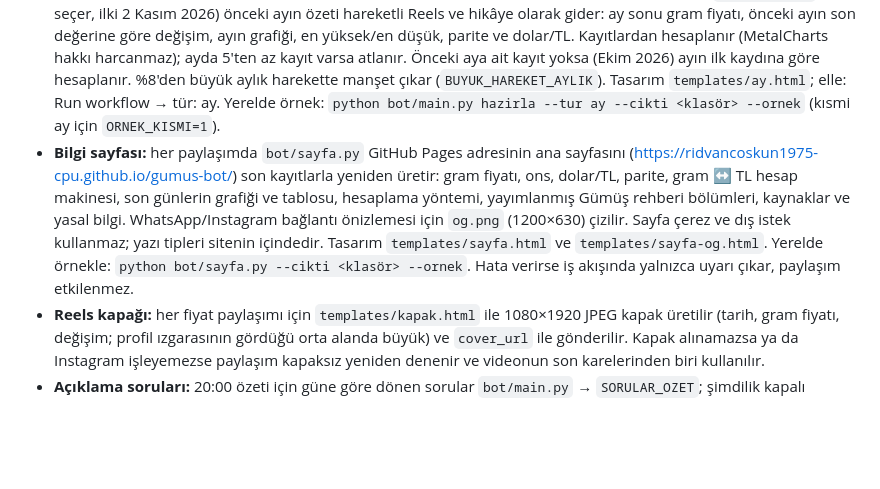
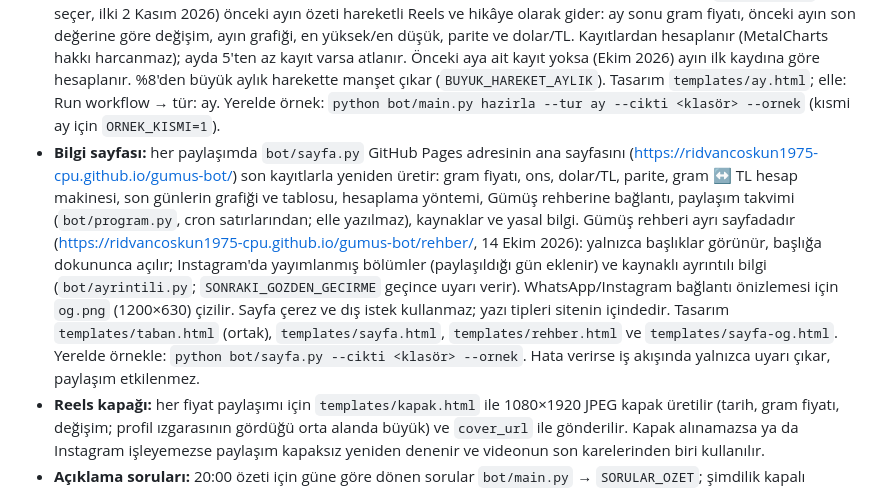
Before and after one commit to ridvancoskun1975-cpu/gumus-bot, a Markdown page: README.md, the part around the change. GitHub-like rendering; blank space fills up the shorter version.

Commit message:
README: rehber ayrı sayfada (site/rehber/), takvim bot/program.py'den
Co-Authored-By: Claude Opus 5.5 <noreply@anthropic.com>
Claude-Session: https://claude.ai/code/session_011GEn71sQ8Hzdj5j5JgG4Qa

```diff
--- a/README.md
+++ b/README.md
@@ -96,7 +96,7 @@ Açık mp3'ü (`assets/muzik.mp3`) asla depoya ekleme; `.gitignore` bunu engelle
 - **Tasarım:** `templates/reels.html`, `templates/post.html` ve `templates/hafta.html`.
 - **Rehberden kısa Reels:** her cumartesi ~14:00 (cron '50 10 * * 6') Gümüş rehberinin sıradaki bölümü 12 sn'lik müzikli Reels olur: soru, sayarak gelen büyük cevap, ilk sayfanın formülü/ilk maddesi ve "Rehberin tamamı profilde" çağrısı (`templates/kisa.html`, `bot/main.py` → `kisa_hazirla()`). Metin bölümden üretilir. Takvim `bot/bilgi.py` → `kisa_takvim()`: bölüm 1–2'nin kısa Reels'i 13 Ekim 2026 akşamı elle paylaşıldı (`ONCEDEN_KISA`), cumartesi takvimi 17 Ekim'de 3. bölümle başlar ve sırayla gider (`python bot/bilgi.py kisa-takvim`). Elle: Run workflow → tür: kisa, konu: <no>.
 - **Aylık özet:** ayın rehber gönderisi olmayan ilk iş günü ~14:00'te (rehberle aynı zamanlı çalışma; `bot/aylik.py` gün seçer, ilki 2 Kasım 2026) önceki ayın özeti hareketli Reels ve hikâye olarak gider: ay sonu gram fiyatı, önceki ayın son değerine göre değişim, ayın grafiği, en yüksek/en düşük, parite ve dolar/TL. Kayıtlardan hesaplanır (MetalCharts hakkı harcanmaz); ayda 5'ten az kayıt varsa atlanır. Önceki aya ait kayıt yoksa (Ekim 2026) ayın ilk kaydına göre hesaplanır. %8'den büyük aylık harekette manşet çıkar (`BUYUK_HAREKET_AYLIK`). Tasarım `templates/ay.html`; elle: Run workflow → tür: ay. Yerelde örnek: `python bot/main.py hazirla --tur ay --cikti <klasör> --ornek` (kısmi ay için `ORNEK_KISMI=1`).
-- **Bilgi sayfası:** her paylaşımda `bot/sayfa.py` GitHub Pages adresinin ana sayfasını (https://ridvancoskun1975-cpu.github.io/gumus-bot/) son kayıtlarla yeniden üretir: gram fiyatı, ons, dolar/TL, parite, gram ↔ TL hesap makinesi, son günlerin grafiği ve tablosu, hesaplama yöntemi, yayımlanmış Gümüş rehberi bölümleri, kaynaklar ve yasal bilgi. WhatsApp/Instagram bağlantı önizlemesi için `og.png` (1200×630) çizilir. Sayfa çerez ve dış istek kullanmaz; yazı tipleri sitenin içindedir. Tasarım `templates/sayfa.html` ve `templates/sayfa-og.html`. Yerelde örnekle: `python bot/sayfa.py --cikti <klasör> --ornek`. Hata verirse iş akışında yalnızca uyarı çıkar, paylaşım etkilenmez.
+- **Bilgi sayfası:** her paylaşımda `bot/sayfa.py` GitHub Pages adresinin ana sayfasını (https://ridvancoskun1975-cpu.github.io/gumus-bot/) son kayıtlarla yeniden üretir: gram fiyatı, ons, dolar/TL, parite, gram ↔ TL hesap makinesi, son günlerin grafiği ve tablosu, hesaplama yöntemi, Gümüş rehberine bağlantı, paylaşım takvimi (`bot/program.py`, cron satırlarından; elle yazılmaz), kaynaklar ve yasal bilgi. Gümüş rehberi ayrı sayfadadır (https://ridvancoskun1975-cpu.github.io/gumus-bot/rehber/, 14 Ekim 2026): yalnızca başlıklar görünür, başlığa dokununca açılır; Instagram'da yayımlanmış bölümler (paylaşıldığı gün eklenir) ve kaynaklı ayrıntılı bilgi (`bot/ayrintili.py`; `SONRAKI_GOZDEN_GECIRME` geçince uyarı verir). WhatsApp/Instagram bağlantı önizlemesi için `og.png` (1200×630) çizilir. Sayfa çerez ve dış istek kullanmaz; yazı tipleri sitenin içindedir. Tasarım `templates/taban.html` (ortak), `templates/sayfa.html`, `templates/rehber.html` ve `templates/sayfa-og.html`. Yerelde örnekle: `python bot/sayfa.py --cikti <klasör> --ornek`. Hata verirse iş akışında yalnızca uyarı çıkar, paylaşım etkilenmez.
 - **Reels kapağı:** her fiyat paylaşımı için `templates/kapak.html` ile 1080×1920 JPEG kapak üretilir (tarih, gram fiyatı, değişim; profil ızgarasının gördüğü orta alanda büyük) ve `cover_url` ile gönderilir. Kapak alınamazsa ya da Instagram işleyemezse paylaşım kapaksız yeniden denenir ve videonun son karelerinden biri kullanılır.
 - **Açıklama soruları:** 20:00 özeti için güne göre dönen sorular `bot/main.py` → `SORULAR_OZET`; şimdilik kapalı (`SORU_ACIK = False`, takipçi artınca açılacak). Büyük hareket günlerinde açıklamaya "Gümüşü takip eden bir tanıdığınıza gönderebilirsiniz." satırı eklenir; düzenli günler için `PAYLASIM_GUNLERI`.
 - **Büyük hareket manşeti:** gram gümüş önceki iş gününe göre %2'den (haftalık özette önceki haftaya göre %5'ten) fazla oynarsa görselde "GRAM GÜMÜŞ" başlığının yerine renkli manşet çıkar ("Gümüş bugün %3,1 yükseldi") ve açıklama bu manşetle başlar. Eşikler `bot/main.py` → `BUYUK_HAREKET_GUNLUK` / `BUYUK_HAREKET_HAFTALIK`.
```
